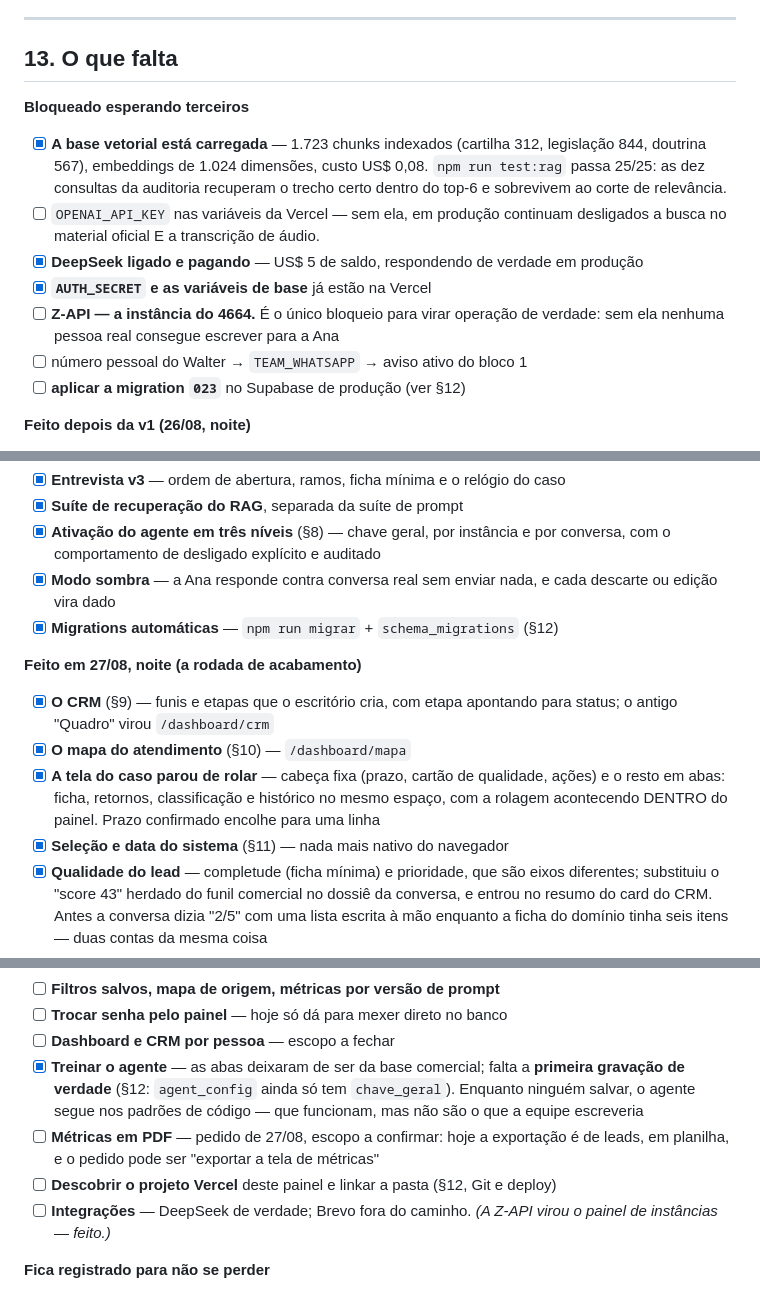
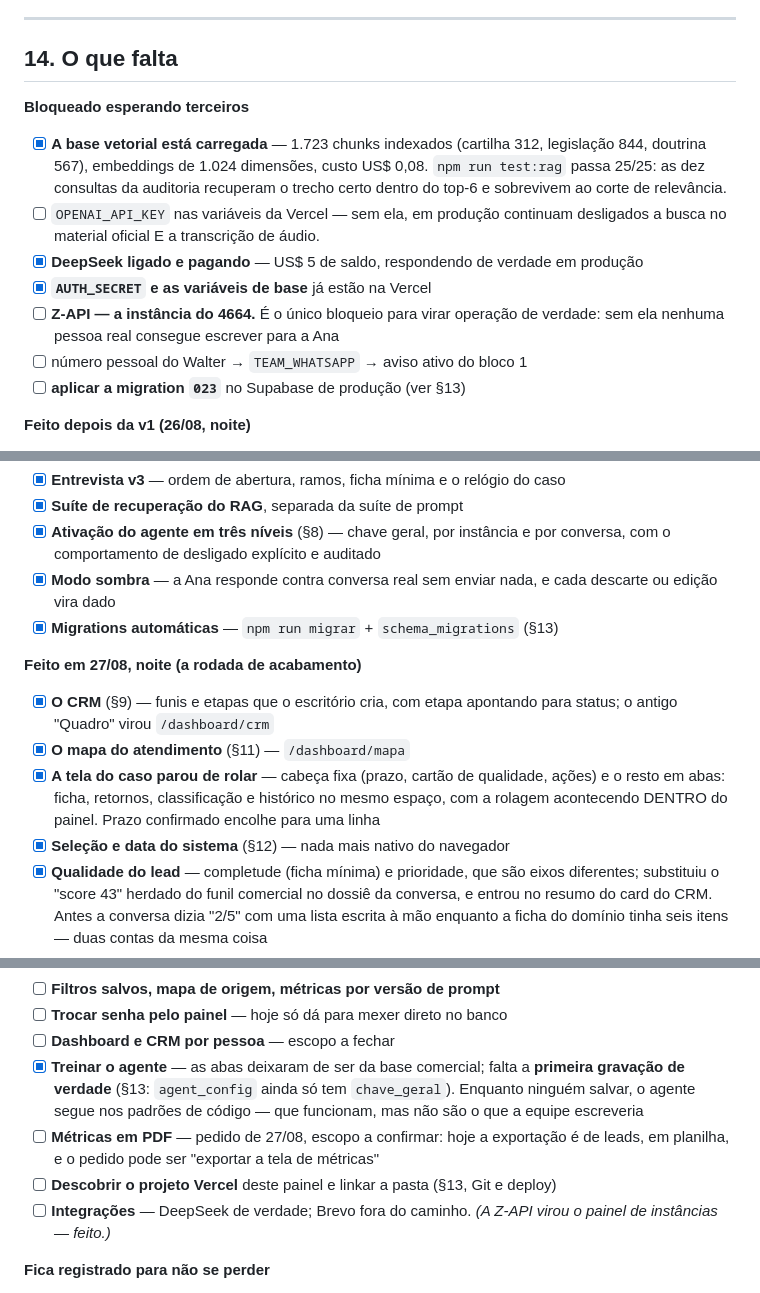
Before and after one commit to studioneedbr-collab/imigrarbrasil, a Markdown page: PROJETO.md, 3 parts joined by grey strips. GitHub-like rendering.

```diff
--- a/PROJETO.md
+++ b/PROJETO.md
@@ -773,7 +828,7 @@ passando**.
 
 ---
 
-## 13. O que falta
+## 14. O que falta
 
 **Bloqueado esperando terceiros**
 
@@ -788,7 +843,7 @@ passando**.
 - [ ] **Z-API — a instância do 4664.** É o único bloqueio para virar operação de verdade:
       sem ela nenhuma pessoa real consegue escrever para a Ana
 - [ ] número pessoal do Walter → `TEAM_WHATSAPP` → aviso ativo do bloco 1
-- [ ] **aplicar a migration `023`** no Supabase de produção (ver §12)
+- [ ] **aplicar a migration `023`** no Supabase de produção (ver §13)
 
 **Feito depois da v1 (26/08, noite)**
 
@@ -806,17 +861,17 @@ passando**.
       conversa, com o comportamento de desligado explícito e auditado
 - [x] **Modo sombra** — a Ana responde contra conversa real sem enviar nada, e cada
       descarte ou edição vira dado
-- [x] **Migrations automáticas** — `npm run migrar` + `schema_migrations` (§12)
+- [x] **Migrations automáticas** — `npm run migrar` + `schema_migrations` (§13)
 
 **Feito em 27/08, noite (a rodada de acabamento)**
 
 - [x] **O CRM** (§9) — funis e etapas que o escritório cria, com etapa apontando para
       status; o antigo "Quadro" virou `/dashboard/crm`
-- [x] **O mapa do atendimento** (§10) — `/dashboard/mapa`
+- [x] **O mapa do atendimento** (§11) — `/dashboard/mapa`
 - [x] **A tela do caso parou de rolar** — cabeça fixa (prazo, cartão de qualidade, ações)
       e o resto em abas: ficha, retornos, classificação e histórico no mesmo espaço, com a
       rolagem acontecendo DENTRO do painel. Prazo confirmado encolhe para uma linha
-- [x] **Seleção e data do sistema** (§11) — nada mais nativo do navegador
+- [x] **Seleção e data do sistema** (§12) — nada mais nativo do navegador
 - [x] **Qualidade do lead** — completude (ficha mínima) e prioridade, que são eixos
       diferentes; substituiu o "score 43" herdado do funil comercial no dossiê da conversa,
       e entrou no resumo do card do CRM. Antes a conversa dizia "2/5" com uma lista escrita
@@ -849,12 +904,12 @@ de descobrir, em três semanas, que metade não era necessária.
 - [ ] **Trocar senha pelo painel** — hoje só dá para mexer direto no banco
 - [ ] **Dashboard e CRM por pessoa** — escopo a fechar
 - [x] **Treinar o agente** — as abas deixaram de ser da base comercial; falta a
-      **primeira gravação de verdade** (§12: `agent_config` ainda só tem `chave_geral`).
+      **primeira gravação de verdade** (§13: `agent_config` ainda só tem `chave_geral`).
       Enquanto ninguém salvar, o agente segue nos padrões de código — que funcionam, mas
       não são o que a equipe escreveria
 - [ ] **Métricas em PDF** — pedido de 27/08, escopo a confirmar: hoje a exportação é de
       leads, em planilha, e o pedido pode ser "exportar a tela de métricas"
-- [ ] **Descobrir o projeto Vercel** deste painel e linkar a pasta (§12, Git e deploy)
+- [ ] **Descobrir o projeto Vercel** deste painel e linkar a pasta (§13, Git e deploy)
 - [ ] **Integrações** — DeepSeek de verdade; Brevo fora do caminho. *(A Z-API virou o
       painel de instâncias — feito.)*
 
```
Also changed, not shown: other parts of PROJETO.md (+61 -6 lines).
